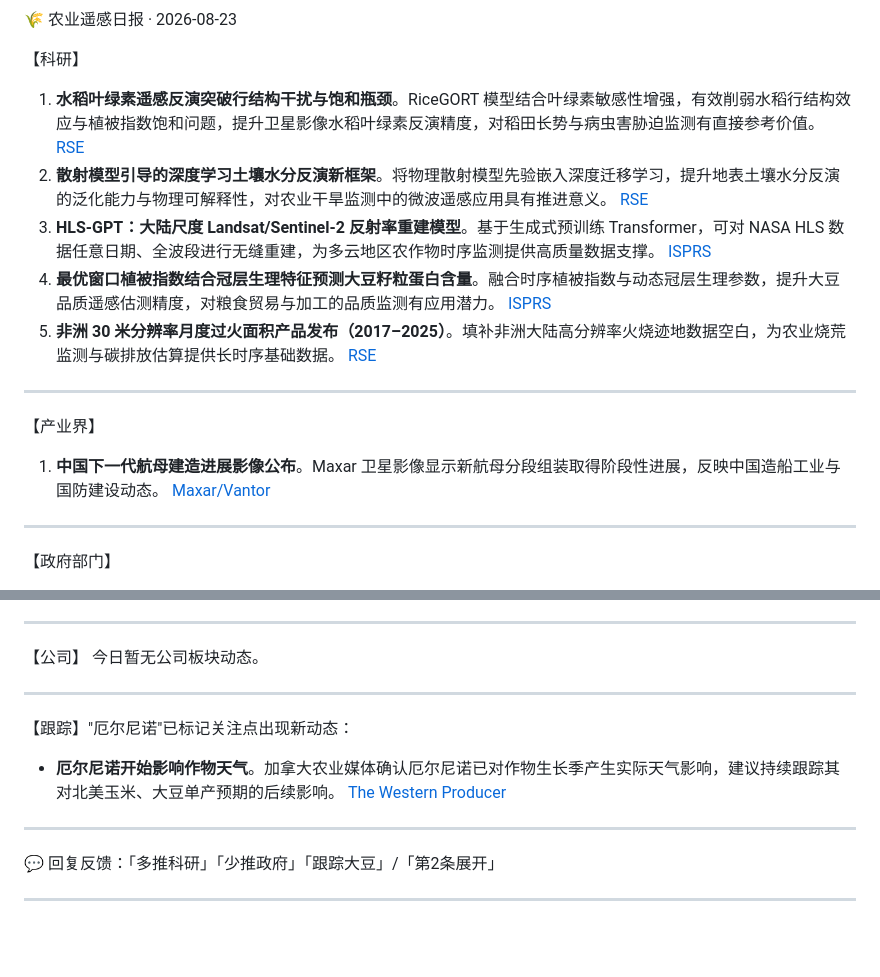
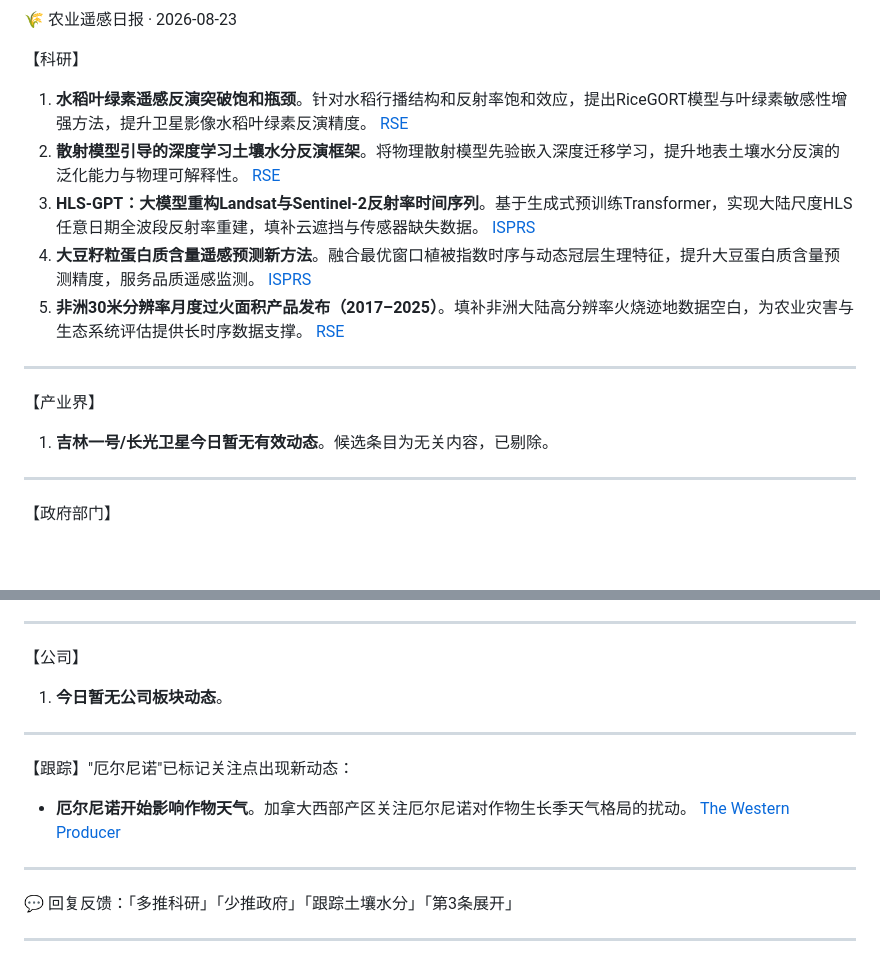
Before and after one commit to HelloHui00/agri-radar, a Markdown page: output/brief_2026-08-23.md, 2 parts joined by grey strips. Drawn GitHub-style; blank space fills up the shorter version.

Commit message:
📄 brief 2026-08-23

```diff
--- a/output/brief_2026-08-23.md
+++ b/output/brief_2026-08-23.md
@@ -1,16 +1,16 @@
 🌾 农业遥感日报 · 2026-08-23
 
 【科研】
-1. **水稻叶绿素遥感反演突破行结构干扰与饱和瓶颈**。RiceGORT 模型结合叶绿素敏感性增强，有效削弱水稻行结构效应与植被指数饱和问题，提升卫星影像水稻叶绿素反演精度，对稻田长势与病虫害胁迫监测有直接参考价值。 [RSE](https://doi.org/10.1016/j.rse.2026.115581)
-2. **散射模型引导的深度学习土壤水分反演新框架**。将物理散射模型先验嵌入深度迁移学习，提升地表土壤水分反演的泛化能力与物理可解释性，对农业干旱监测中的微波遥感应用具有推进意义。 [RSE](https://doi.org/10.1016/j.rse.2026.115571)
-3. **HLS-GPT：大陆尺度 Landsat/Sentinel-2 反射率重建模型**。基于生成式预训练 Transformer，可对 NASA HLS 数据任意日期、全波段进行无缝重建，为多云地区农作物时序监测提供高质量数据支撑。 [ISPRS](https://doi.org/10.1016/j.isprsjprs.2026.08.006)
-4. **最优窗口植被指数结合冠层生理特征预测大豆籽粒蛋白含量**。融合时序植被指数与动态冠层生理参数，提升大豆品质遥感估测精度，对粮食贸易与加工的品质监测有应用潜力。 [ISPRS](https://doi.org/10.1016/j.isprsjprs.2026.05.052)
-5. **非洲 30 米分辨率月度过火面积产品发布（2017–2025）**。填补非洲大陆高分辨率火烧迹地数据空白，为农业烧荒监测与碳排放估算提供长时序基础数据。 [RSE](https://doi.org/10.1016/j.rse.2026.115533)
+1. **水稻叶绿素遥感反演突破饱和瓶颈**。针对水稻行播结构和反射率饱和效应，提出RiceGORT模型与叶绿素敏感性增强方法，提升卫星影像水稻叶绿素反演精度。 [RSE](https://doi.org/10.1016/j.rse.2026.115581)
+2. **散射模型引导的深度学习土壤水分反演框架**。将物理散射模型先验嵌入深度迁移学习，提升地表土壤水分反演的泛化能力与物理可解释性。 [RSE](https://doi.org/10.1016/j.rse.2026.115571)
+3. **HLS-GPT：大模型重构Landsat与Sentinel-2反射率时间序列**。基于生成式预训练Transformer，实现大陆尺度HLS任意日期全波段反射率重建，填补云遮挡与传感器缺失数据。 [ISPRS](https://doi.org/10.1016/j.isprsjprs.2026.08.006)
+4. **大豆籽粒蛋白质含量遥感预测新方法**。融合最优窗口植被指数时序与动态冠层生理特征，提升大豆蛋白质含量预测精度，服务品质遥感监测。 [ISPRS](https://doi.org/10.1016/j.isprsjprs.2026.05.052)
+5. **非洲30米分辨率月度过火面积产品发布（2017–2025）**。填补非洲大陆高分辨率火烧迹地数据空白，为农业灾害与生态系统评估提供长时序数据支撑。 [RSE](https://doi.org/10.1016/j.rse.2026.115533)
 
 ---
 
 【产业界】
-1. **中国下一代航母建造进展影像公布**。Maxar 卫星影像显示新航母分段组装取得阶段性进展，反映中国造船工业与国防建设动态。 [Maxar/Vantor](https://news.google.com/rss/articles/CBMid0FVX3lxTFB1RTBoa09YdVZmMFpueTlKY19CWlNSOHZsd3ZOX0JwNTRVa051VVBVVkVmaDJMYTB4cW1CWG1CYm5NdVZSaUlObHZGaThRUHVNWDI3aE1CREdQVFlTV2dUWmw5TVktUjJ5eVpLQS1GS1pQNTBmLVM0?oc=5)
+1. **吉林一号/长光卫星今日暂无有效动态**。候选条目为无关内容，已剔除。
 
 ---
 
@@ -24,15 +23,15 @@
 ---
 
 【公司】
-今日暂无公司板块动态。
+1. **今日暂无公司板块动态**。
 
 ---
 
 【跟踪】"厄尔尼诺"已标记关注点出现新动态：
-- **厄尔尼诺开始影响作物天气**。加拿大农业媒体确认厄尔尼诺已对作物生长季产生实际天气影响，建议持续跟踪其对北美玉米、大豆单产预期的后续影响。 [The Western Producer](https://news.google.com/rss/articles/CBMiSkFVX3lxTE9aT2pld2pGbURvbnNLRzFRemxURngtSGNELTZYWldOQzJ0aUljLTg0ekxLMU5tTUtuQzc5NnB2elUtS3RRbXNQNXhn?oc=5)
+- **厄尔尼诺开始影响作物天气**。加拿大西部产区关注厄尔尼诺对作物生长季天气格局的扰动。 [The Western Producer](https://news.google.com/rss/articles/CBMiSkFVX3lxTE9aT2pld2pGbURvbnNLRzFRemxURngtSGNELTZYWldOQzJ0aUljLTg0ekxLMU5tTUtuQzc5NnB2elUtS3RRbXNQNXhn?oc=5)
 
 ---
 
-💬 回复反馈：「多推科研」「少推政府」「跟踪大豆」/「第2条展开」
+💬 回复反馈：「多推科研」「少推政府」「跟踪土壤水分」「第3条展开」
 
 ---
```
Also changed, not shown: other parts of output/brief_2026-08-23.md (+4 -5 lines).
